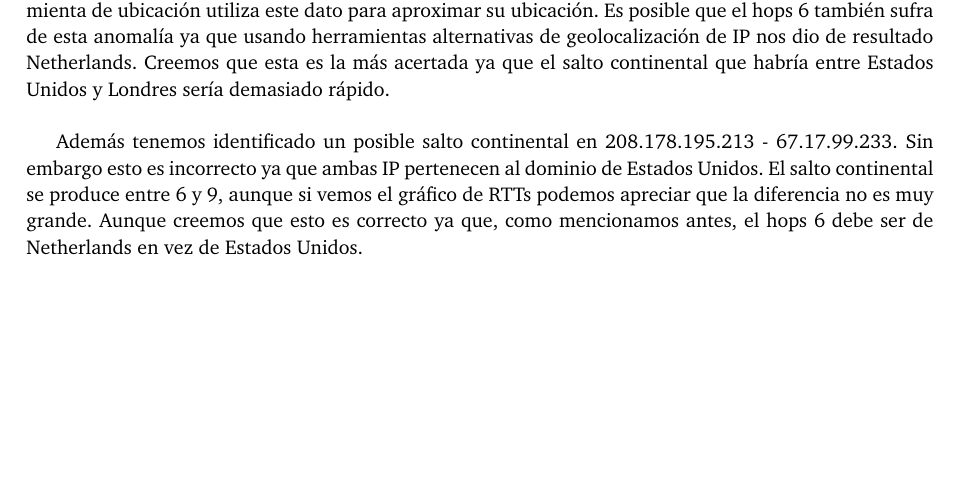
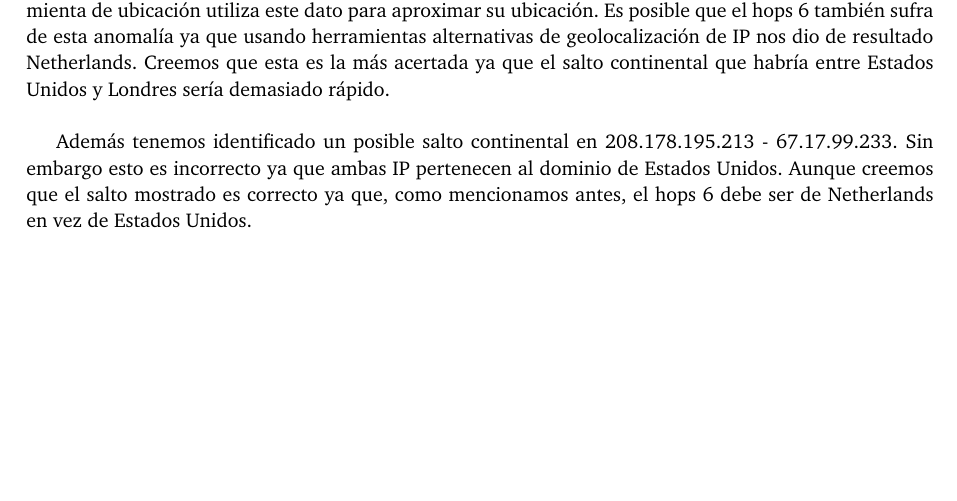
Before and after one commit to FlyingPumba/tp2-redes, a LaTeX document (latex/informe.tex, which reads latex/experimentos.tex): part of page 7 of 13, cut so that both start at the same text. Compiled offline with pdfLaTeX; a LaTeX package or settings file that is missing is left out.

Commit message:
Detalles Oxford

```diff
--- a/latex/experimentos.tex
+++ b/latex/experimentos.tex
@@ -95,10 +95,9 @@ de resultado Netherlands. Creemos que esta es la más acertada ya que el salto c
 Estados Unidos y Londres sería demasiado rápido.\\
 
 Además tenemos identificado un posible salto continental en 208.178.195.213 - 67.17.99.233.
-Sin embargo esto es incorrecto ya que ambas IP pertenecen al dominio de Estados Unidos. El salto continental se produce entre 6 y 9, aunque
-si vemos el gráfico de RTTs podemos apreciar que la diferencia no es muy grande. Aunque creemos que
-esto es correcto ya que, como mencionamos antes, el hops 6 debe ser de Netherlands en vez de Estados
-Unidos.
+Sin embargo esto es incorrecto ya que ambas IP pertenecen al dominio de Estados Unidos. Aunque creemos que
+el salto mostrado es correcto ya que, como mencionamos antes, el hops 6 debe ser de Netherlands en
+vez de Estados Unidos.
 
 \newpage
 
```
